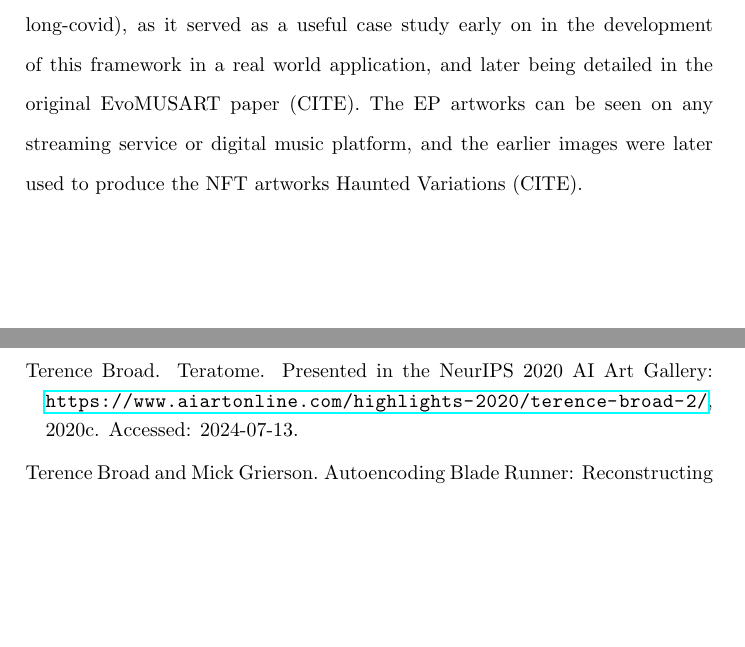
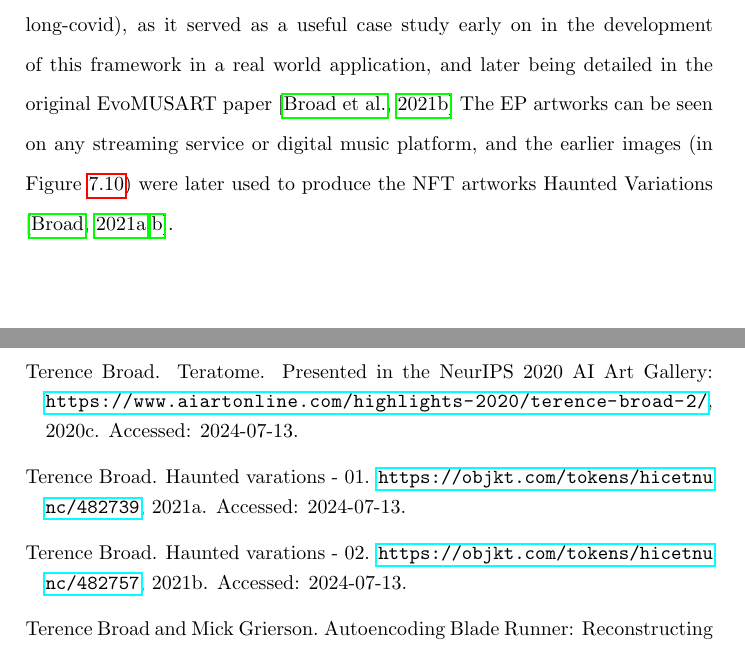
Before and after one commit to terrybroad/thesis, a LaTeX thesis (thesis.tex, which reads bibliography.bib, c7_impact.tex): two parts of pages 103 and 120 of 131 before the commit and two parts of pages 103 and 120 of 132 after it, joined at a grey line, cut so that both start at the same text, the shorter picture padded with empty space. Compiled offline with pdfLaTeX.

Commit message:
cite nft's

```diff
--- a/bibliography.bib
+++ b/bibliography.bib
@@ -2206,0 +2210 @@ year         = {2021},
+	year         = {2021},
@@ -2207,3 +2217,7 @@ year         = {2021},
+	year         = {2021},
+	note         = {Accessed: 2024-07-13},
+	howpublished = {\url{https://objkt.com/tokens/hicetnunc/482757}}
+}
 @article{perry2022art,
   title={Art in HCI: A View from the UAL Creative Computing Institute},
   author={Perry, Phoenix and Fiebrink, Rebecca and Grierson, Mick and Brueggemann, MJ and Doukianou, Stella and Plummer-Fernandez, Matthew and Troisi, Anna and others},
--- a/c7_impact.tex
+++ b/c7_impact.tex
@@ -236,8 +236,8 @@ We ended up with 10 pictures (?), 5 for each band member, and they selected thei
     \label{fig:c7:0171-EP}
  \end{figure}
 
-Working on this series of artworks as the network bending framework was in development was fortunate in its timing (this all happened prior to me getting long-covid), as it served as a useful case study early on in the development of this framework in a real world application, and later being detailed in the original EvoMUSART paper (CITE).
-The EP artworks can be seen on any streaming service or digital music platform, and the earlier images were later used to produce the NFT artworks Haunted Variations (CITE).
+Working on this series of artworks as the network bending framework was in development was fortunate in its timing (this all happened prior to me getting long-covid), as it served as a useful case study early on in the development of this framework in a real world application, and later being detailed in the original EvoMUSART paper \citep{broad2021network}
+The EP artworks can be seen on any streaming service or digital music platform, and the earlier images (in Figure \ref{fig:c7:0171-haunted}) were later used to produce the NFT artworks Haunted Variations \citep{broad2021haunted1,broad2021haunted2}.
 
 \subsection{\textit{Fragments of self}}
 \label{c6:subsubsec:fragments}
```
Also changed, not shown: bibliography.bib (9 more changed lines).
